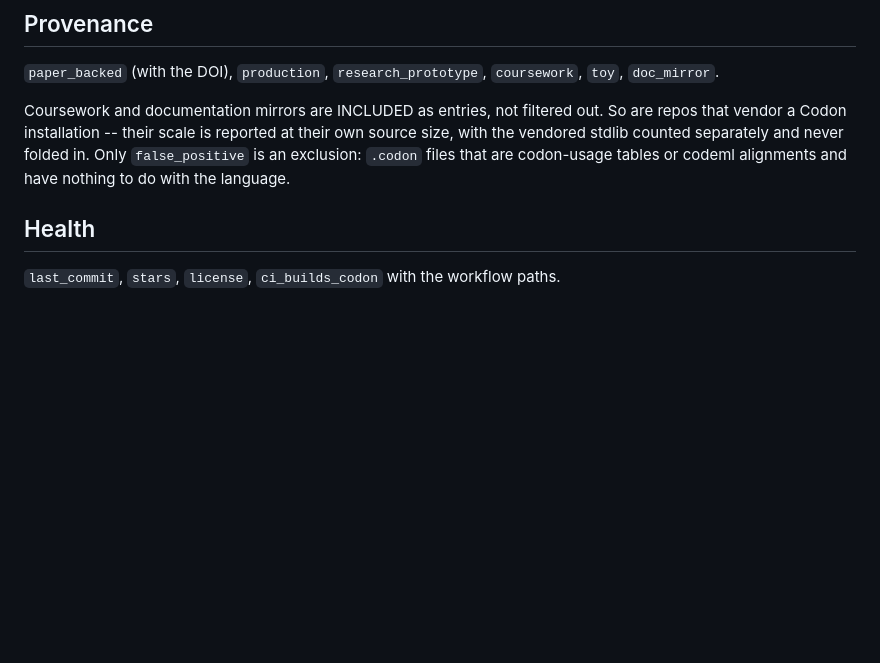
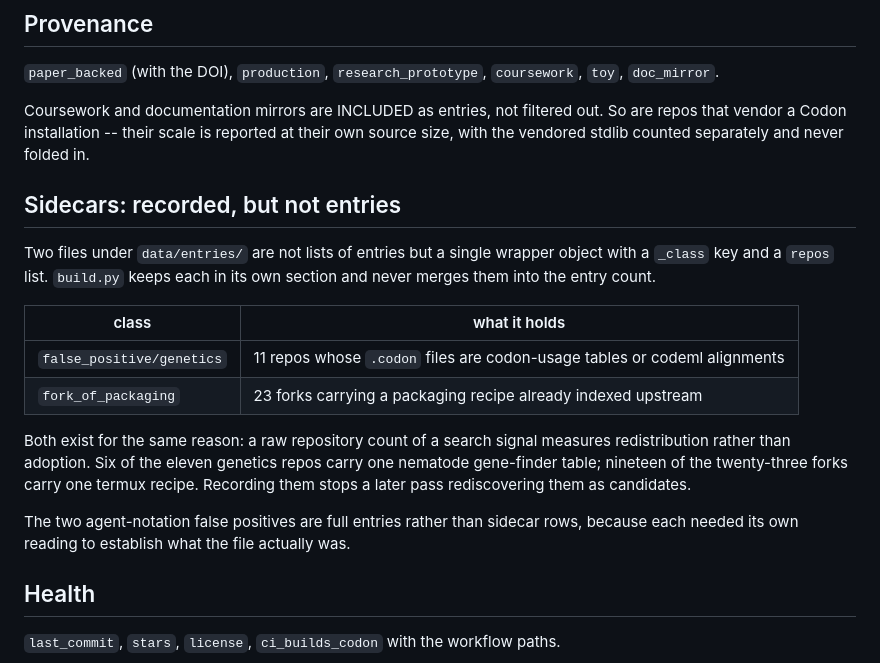
Before and after one commit to samanamarasinghe/codon-world, a Markdown page: docs/schema.md, the part around one of its changes. Rendered like a GitHub page; blank space fills up the shorter version.

```diff
--- a/docs/schema.md
+++ b/docs/schema.md
@@ -83,8 +86,25 @@ entry points and claims nothing about Codon anywhere.
 Coursework and documentation mirrors are INCLUDED as entries, not filtered out.
 So are repos that vendor a Codon installation -- their scale is reported at their
 own source size, with the vendored stdlib counted separately and never folded in.
-Only `false_positive` is an exclusion: `.codon` files that are codon-usage tables
-or codeml alignments and have nothing to do with the language.
+
+## Sidecars: recorded, but not entries
+
+Two files under `data/entries/` are not lists of entries but a single wrapper object
+with a `_class` key and a `repos` list. `build.py` keeps each in its own section and
+never merges them into the entry count.
+
+| class | what it holds |
+|---|---|
+| `false_positive/genetics` | 11 repos whose `.codon` files are codon-usage tables or codeml alignments |
+| `fork_of_packaging` | 23 forks carrying a packaging recipe already indexed upstream |
+
+Both exist for the same reason: a raw repository count of a search signal measures
+redistribution rather than adoption. Six of the eleven genetics repos carry one
+nematode gene-finder table; nineteen of the twenty-three forks carry one termux
+recipe. Recording them stops a later pass rediscovering them as candidates.
+
+The two agent-notation false positives are full entries rather than sidecar rows,
+because each needed its own reading to establish what the file actually was.
 
 ## Health
 
```
Also changed, not shown: other parts of docs/schema.md (+16 -13 lines).
